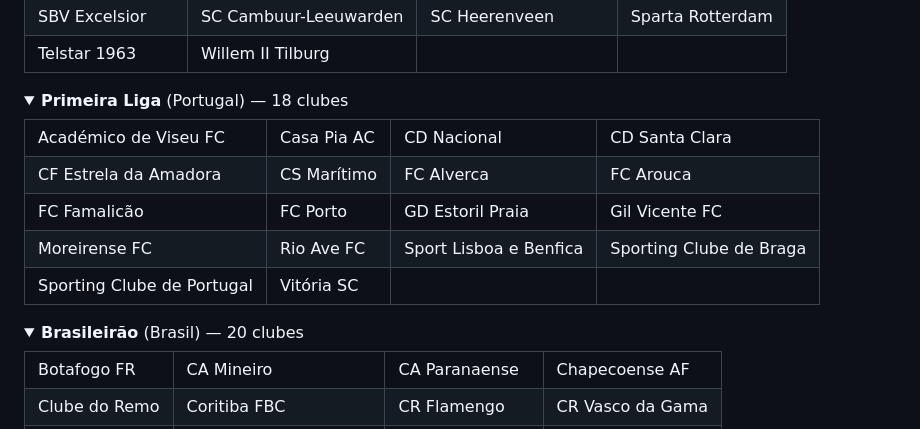
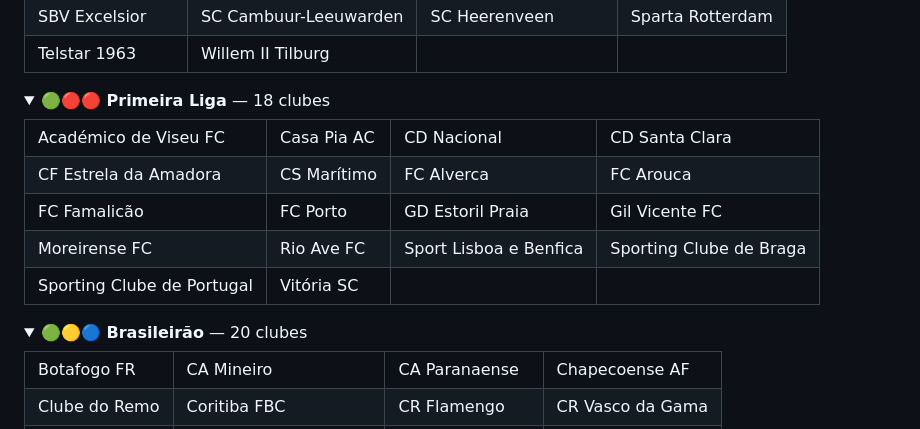
Before and after one commit to isabelleqga/notionWidgetFootball, a Markdown page: README.pt-BR.md, the part around one of its changes. Rendered like a GitHub page; folded sections open.

```diff
--- a/README.pt-BR.md
+++ b/README.pt-BR.md
@@ -196,7 +198,7 @@ O elenco exato depende dos dados da temporada atual da football-data.org (acesso
 </details>
 
 <details>
-<summary><strong>Primeira Liga</strong> (Portugal) — 18 clubes</summary>
+<summary><strong>🟢🔴🔴 Primeira Liga</strong> — 18 clubes</summary>
 
 <table>
 <tr><td>Académico de Viseu FC</td><td>Casa Pia AC</td><td>CD Nacional</td><td>CD Santa Clara</td></tr>
@@ -208,7 +210,7 @@ O elenco exato depende dos dados da temporada atual da football-data.org (acesso
 </details>
 
 <details>
-<summary><strong>Brasileirão</strong> (Brasil) — 20 clubes</summary>
+<summary><strong>🟢🟡🔵 Brasileirão</strong> — 20 clubes</summary>
 
 <table>
 <tr><td>Botafogo FR</td><td>CA Mineiro</td><td>CA Paranaense</td><td>Chapecoense AF</td></tr>
```
Also changed, not shown: other parts of README.pt-BR.md (+9 -7 lines), README.md (+3 -1 lines).
